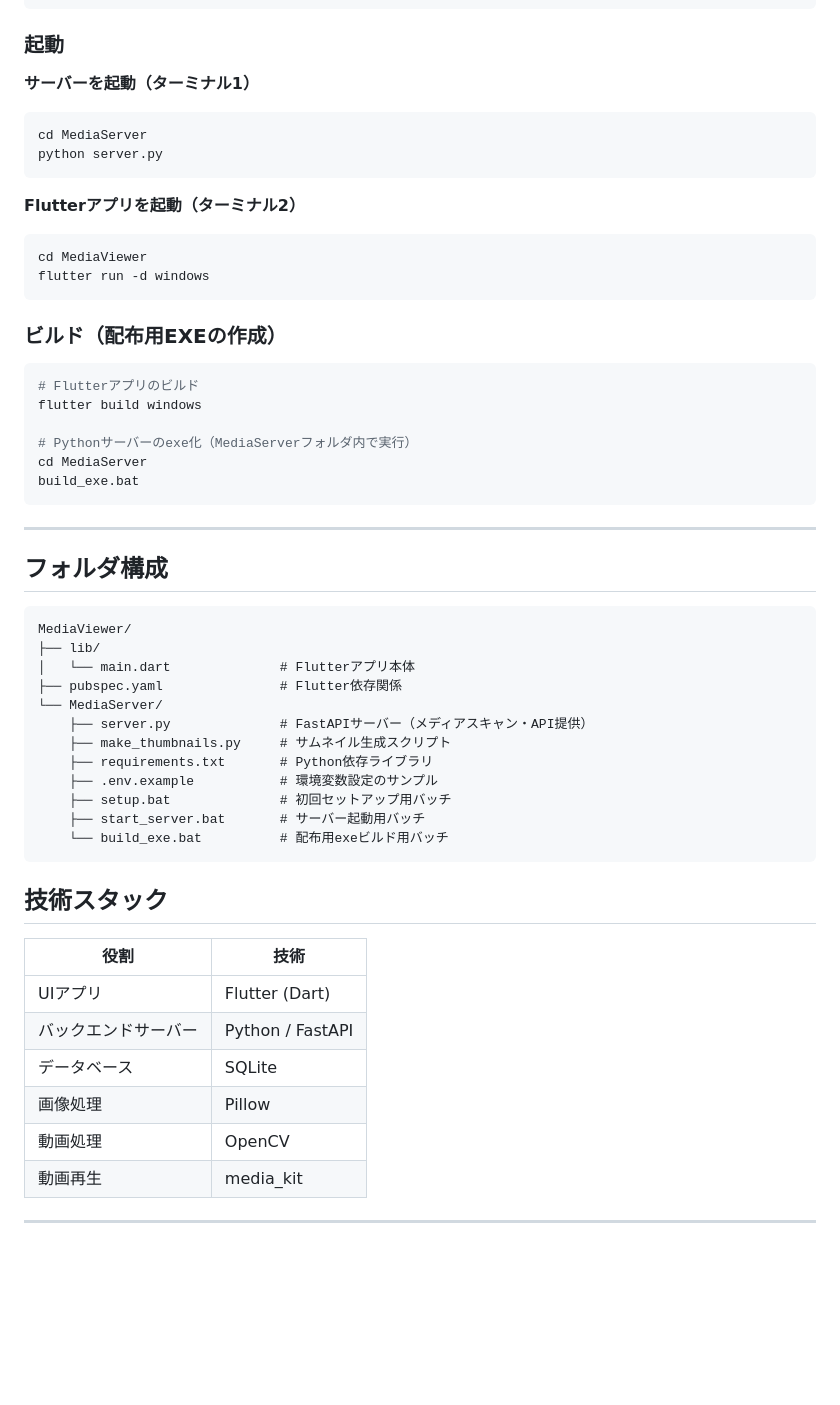
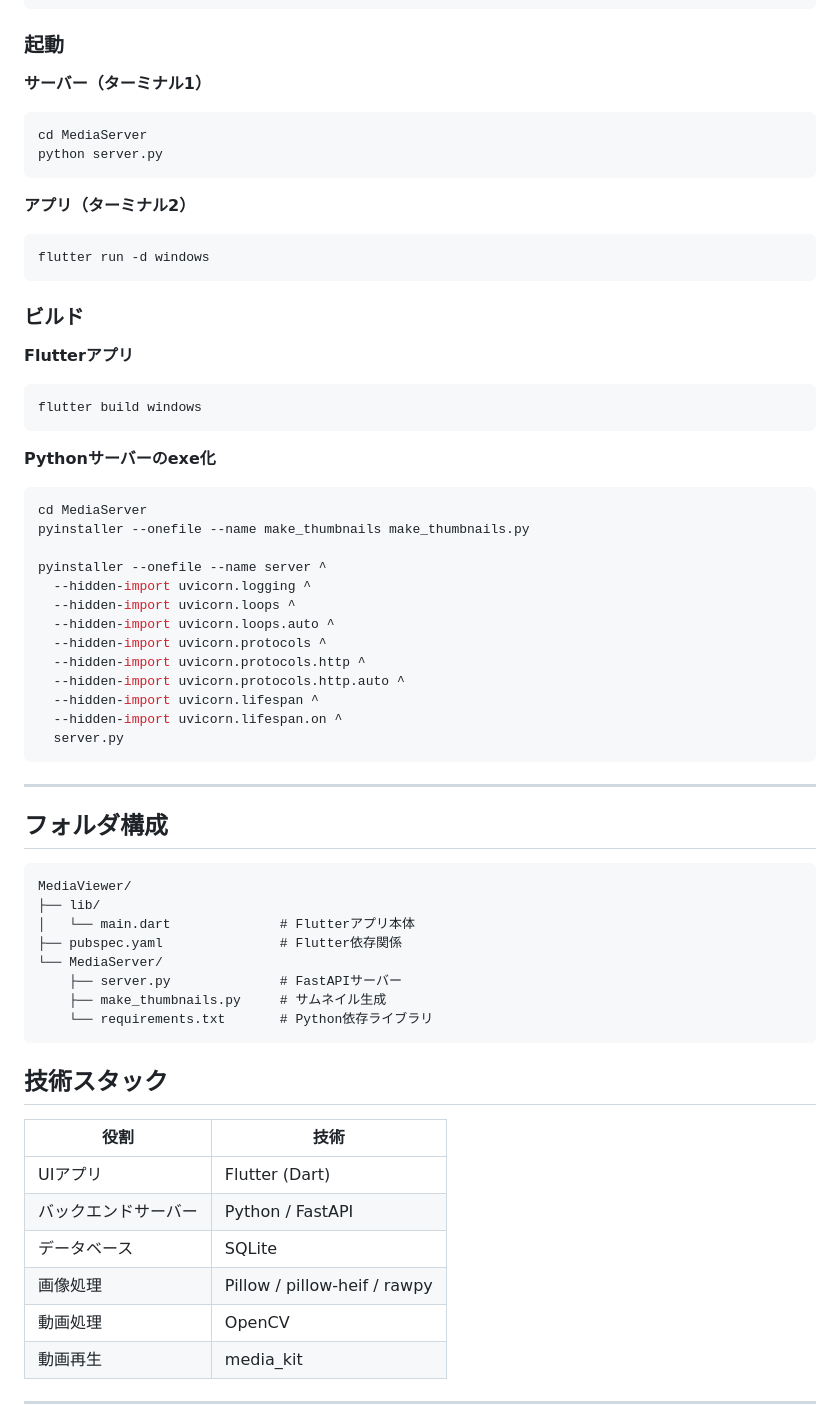
Before and after one commit to Nakki714/MediaViewer, a Markdown page: README.md, the part around one of its changes. GitHub-like rendering; blank space fills up the shorter version.

````diff
--- a/README.md
+++ b/README.md
@@ -85,27 +68,39 @@ copy .env.example .env
 
 ### 起動
 
-**サーバーを起動（ターミナル1）**
+**サーバー（ターミナル1）**
 ```bash
 cd MediaServer
 python server.py
 ```
 
-**Flutterアプリを起動（ターミナル2）**
+**アプリ（ターミナル2）**
 ```bash
-cd MediaViewer
 flutter run -d windows
 ```
 
-### ビルド（配布用EXEの作成）
+### ビルド
 
+**Flutterアプリ**
 ```bash
-# Flutterアプリのビルド
 flutter build windows
+```
 
-# Pythonサーバーのexe化（MediaServerフォルダ内で実行）
+**Pythonサーバーのexe化**
+```bash
 cd MediaServer
-build_exe.bat
+pyinstaller --onefile --name make_thumbnails make_thumbnails.py
+
+pyinstaller --onefile --name server ^
+  --hidden-import uvicorn.logging ^
+  --hidden-import uvicorn.loops ^
+  --hidden-import uvicorn.loops.auto ^
+  --hidden-import uvicorn.protocols ^
+  --hidden-import uvicorn.protocols.http ^
+  --hidden-import uvicorn.protocols.http.auto ^
+  --hidden-import uvicorn.lifespan ^
+  --hidden-import uvicorn.lifespan.on ^
+  server.py
 ```
 
 ---
@@ -118,13 +113,9 @@ MediaViewer/
 │   └── main.dart              # Flutterアプリ本体
 ├── pubspec.yaml               # Flutter依存関係
 └── MediaServer/
-    ├── server.py              # FastAPIサーバー（メディアスキャン・API提供）
-    ├── make_thumbnails.py     # サムネイル生成スクリプト
-    ├── requirements.txt       # Python依存ライブラリ
-    ├── .env.example           # 環境変数設定のサンプル
-    ├── setup.bat              # 初回セットアップ用バッチ
-    ├── start_server.bat       # サーバー起動用バッチ
-    └── build_exe.bat          # 配布用exeビルド用バッチ
+    ├── server.py              # FastAPIサーバー
+    ├── make_thumbnails.py     # サムネイル生成
+    └── requirements.txt       # Python依存ライブラリ
 ```
 
 ## 技術スタック
@@ -134,7 +125,7 @@ MediaViewer/
 | UIアプリ | Flutter (Dart) |
 | バックエンドサーバー | Python / FastAPI |
 | データベース | SQLite |
-| 画像処理 | Pillow |
+| 画像処理 | Pillow / pillow-heif / rawpy |
 | 動画処理 | OpenCV |
 | 動画再生 | media_kit |
 
````
Also changed, not shown: other parts of README.md (+24 -41 lines).
